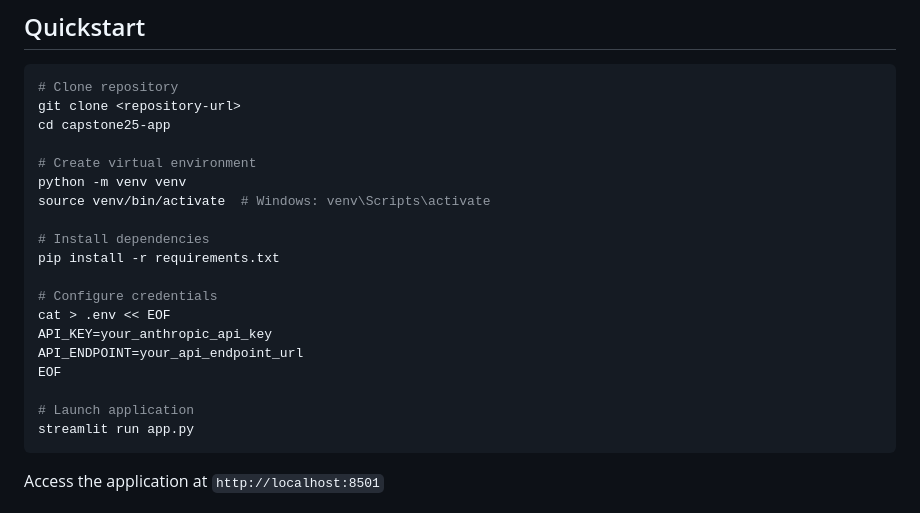
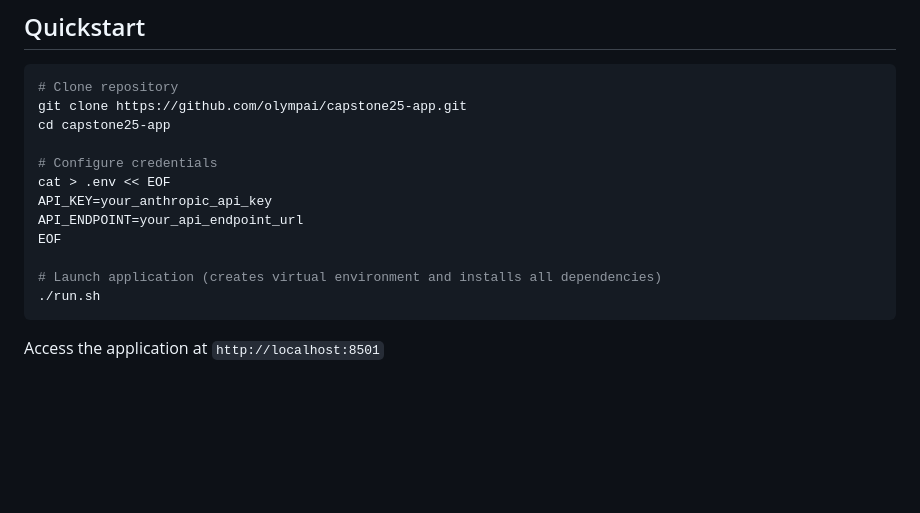
Before and after one commit to olympai/capstone25-app, a Markdown page: README.md, the part around the change printed below. Rendered like a GitHub page; blank space fills up the shorter version.

````diff
--- a/README.md
+++ b/README.md
@@ -10,15 +10,8 @@ An AI-powered Streamlit application that analyzes startup pitch decks using Clau
 
 ```bash
 # Clone repository
-git clone <repository-url>
+git clone https://github.com/olympai/capstone25-app.git
 cd capstone25-app
-
-# Create virtual environment
-python -m venv venv
-source venv/bin/activate  # Windows: venv\Scripts\activate
-
-# Install dependencies
-pip install -r requirements.txt
 
 # Configure credentials
 cat > .env << EOF
@@ -26,8 +19,8 @@ API_KEY=your_anthropic_api_key
 API_ENDPOINT=your_api_endpoint_url
 EOF
 
-# Launch application
-streamlit run app.py
+# Launch application (creates virtual environment and installs all dependencies)
+./run.sh
 ```
 
 Access the application at `http://localhost:8501`
````
Also changed, not shown: other parts of README.md (+3 -98 lines).
